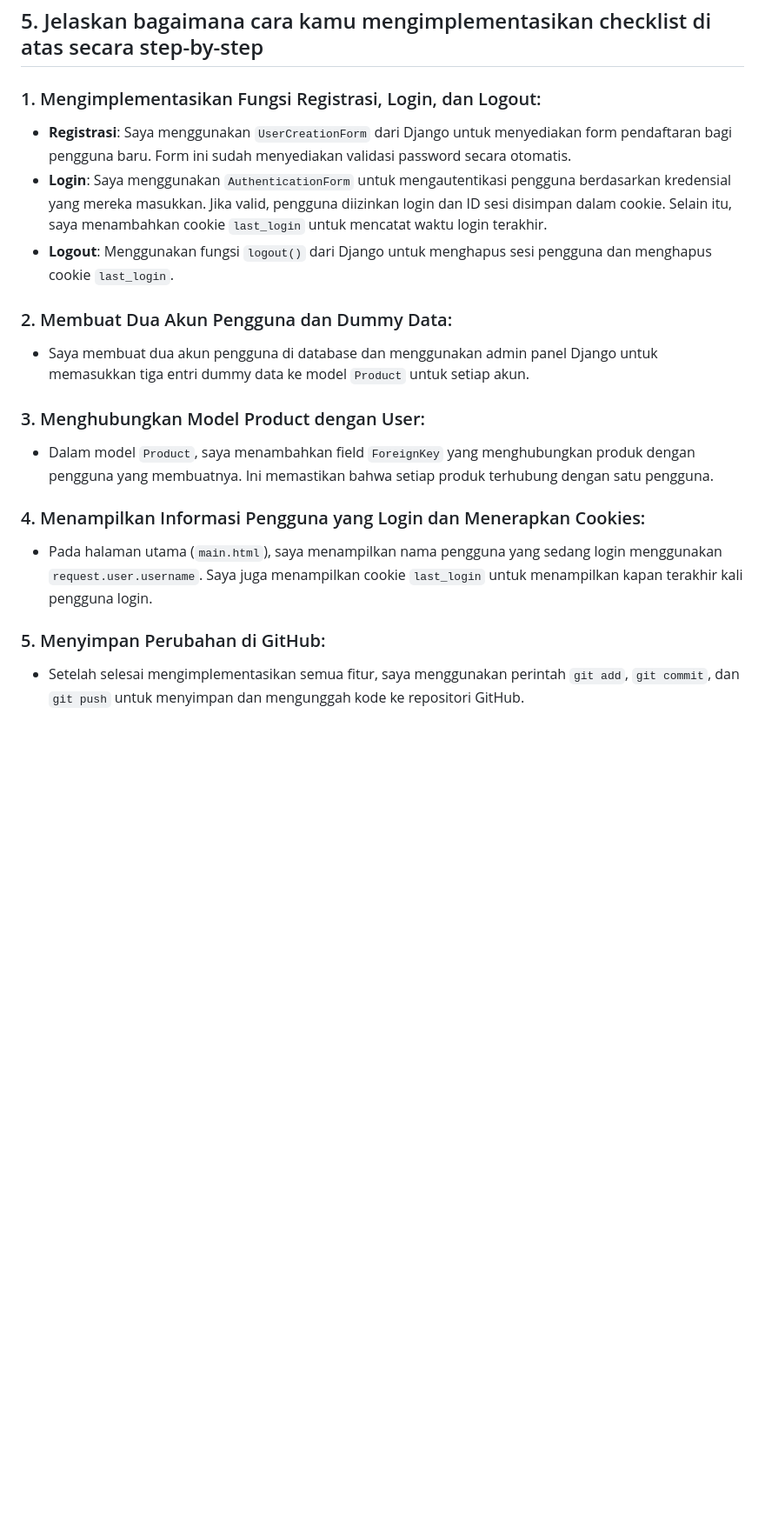
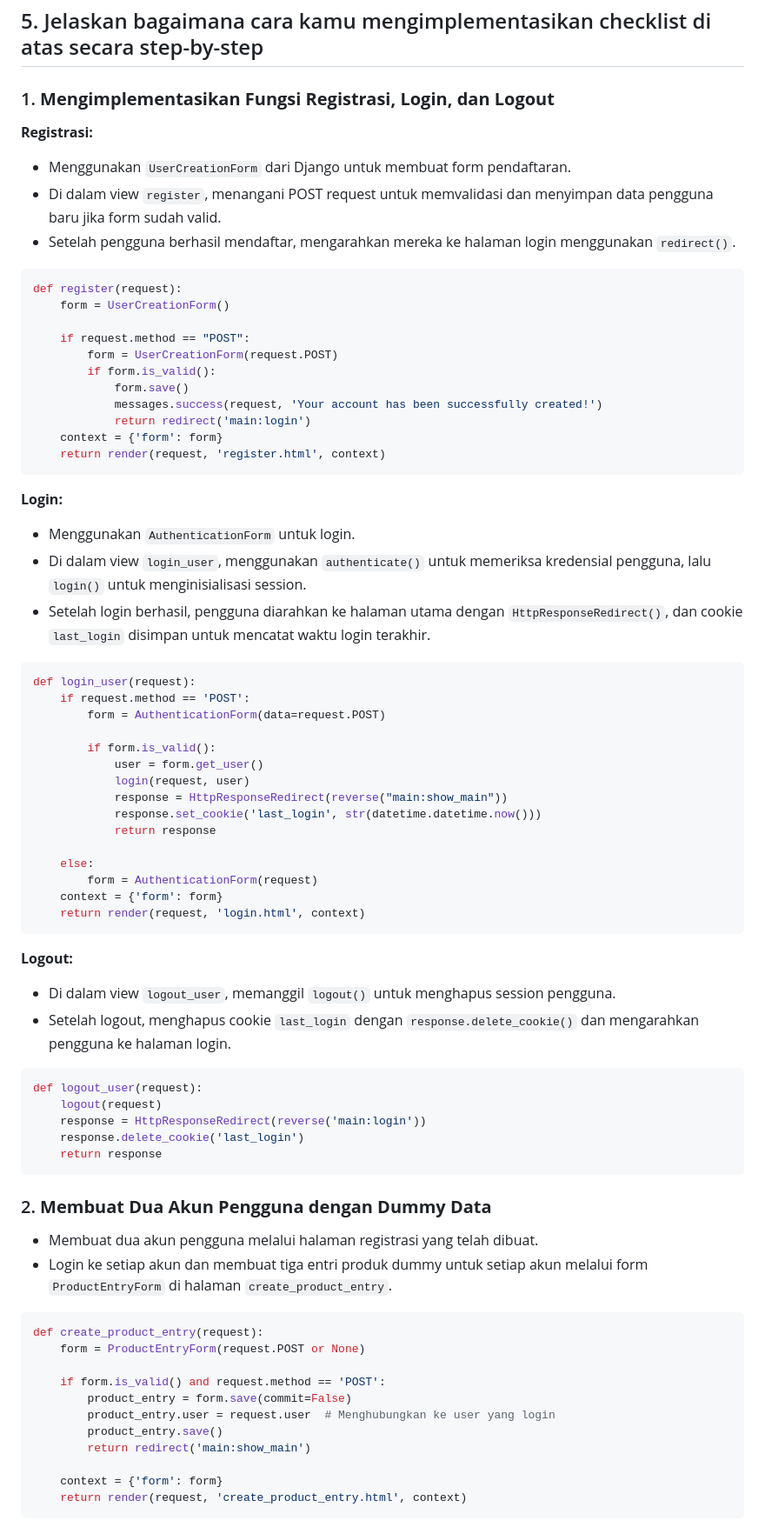
Before and after one commit to poemich/pasar-barang-pilihan, a Markdown page: README.md, the part around one of its changes. Shown at 87% size. Rendered like a GitHub page; blank space fills up the shorter version.

Commit message:
tugas 4 readme 1

````diff
--- a/README.md
+++ b/README.md
@@ -66,19 +117,81 @@ Dengan pengaturan yang tepat, penggunaan cookies dapat dijadikan aman, namun tet
 
 ## 5. Jelaskan bagaimana cara kamu mengimplementasikan checklist di atas secara step-by-step
 
-### 1. Mengimplementasikan Fungsi Registrasi, Login, dan Logout:
-   - **Registrasi**: Saya menggunakan `UserCreationForm` dari Django untuk menyediakan form pendaftaran bagi pengguna baru. Form ini sudah menyediakan validasi password secara otomatis.
-   - **Login**: Saya menggunakan `AuthenticationForm` untuk mengautentikasi pengguna berdasarkan kredensial yang mereka masukkan. Jika valid, pengguna diizinkan login dan ID sesi disimpan dalam cookie. Selain itu, saya menambahkan cookie `last_login` untuk mencatat waktu login terakhir.
-   - **Logout**: Menggunakan fungsi `logout()` dari Django untuk menghapus sesi pengguna dan menghapus cookie `last_login`.
+### 1. **Mengimplementasikan Fungsi Registrasi, Login, dan Logout**
 
-### 2. Membuat Dua Akun Pengguna dan Dummy Data:
-   - Saya membuat dua akun pengguna di database dan menggunakan admin panel Django untuk memasukkan tiga entri dummy data ke model `Product` untuk setiap akun.
+   **Registrasi:**
 
-### 3. Menghubungkan Model Product dengan User:
-   - Dalam model `Product`, saya menambahkan field `ForeignKey` yang menghubungkan produk dengan pengguna yang membuatnya. Ini memastikan bahwa setiap produk terhubung dengan satu pengguna.
+   - Menggunakan `UserCreationForm` dari Django untuk membuat form pendaftaran.
+   - Di dalam view `register`, menangani POST request untuk memvalidasi dan menyimpan data pengguna baru jika form sudah valid.
+   - Setelah pengguna berhasil mendaftar, mengarahkan mereka ke halaman login menggunakan `redirect()`.
 
-### 4. Menampilkan Informasi Pengguna yang Login dan Menerapkan Cookies:
-   - Pada halaman utama (`main.html`), saya menampilkan nama pengguna yang sedang login menggunakan `request.user.username`. Saya juga menampilkan cookie `last_login` untuk menampilkan kapan terakhir kali pengguna login.
+   ```python
+   def register(request):
+       form = UserCreationForm()
 
-### 5. Menyimpan Perubahan di GitHub:
-   - Setelah selesai mengimplementasikan semua fitur, saya menggunakan perintah `git add`, `git commit`, dan `git push` untuk menyimpan dan mengunggah kode ke repositori GitHub.
+       if request.method == "POST":
+           form = UserCreationForm(request.POST)
+           if form.is_valid():
+               form.save()
+               messages.success(request, 'Your account has been successfully created!')
+               return redirect('main:login')
+       context = {'form': form}
+       return render(request, 'register.html', context)
+   ```
+
+   **Login:**
+
+   - Menggunakan `AuthenticationForm` untuk login.
+   - Di dalam view `login_user`, menggunakan `authenticate()` untuk memeriksa kredensial pengguna, lalu `login()` untuk menginisialisasi session.
+   - Setelah login berhasil, pengguna diarahkan ke halaman utama dengan `HttpResponseRedirect()`, dan cookie `last_login` disimpan untuk mencatat waktu login terakhir.
+
+   ```python
+   def login_user(request):
+       if request.method == 'POST':
+           form = AuthenticationForm(data=request.POST)
+
+           if form.is_valid():
+               user = form.get_user()
+               login(request, user)
+               response = HttpResponseRedirect(reverse("main:show_main"))
+               response.set_cookie('last_login', str(datetime.datetime.now()))
+               return response
+
+       else:
+           form = AuthenticationForm(request)
+       context = {'form': form}
+       return render(request, 'login.html', context)
+   ```
+
+   **Logout:**
+
+   - Di dalam view `logout_user`, memanggil `logout()` untuk menghapus session pengguna.
+   - Setelah logout, menghapus cookie `last_login` dengan `response.delete_cookie()` dan mengarahkan pengguna ke halaman login.
+
+   ```python
+   def logout_user(request):
+       logout(request)
+       response = HttpResponseRedirect(reverse('main:login'))
+       response.delete_cookie('last_login')
+       return response
+   ```
+
+### 2. **Membuat Dua Akun Pengguna dengan Dummy Data**
+
+   - Membuat dua akun pengguna melalui halaman registrasi yang telah dibuat.
+   - Login ke setiap akun dan membuat tiga entri produk dummy untuk setiap akun melalui form `ProductEntryForm` di halaman `create_product_entry`.
+
+   ```python
+   def create_product_entry(request):
+       form = ProductEntryForm(request.POST or None)
+
+       if form.is_valid() and request.method == 'POST':
+           product_entry = form.save(commit=False)
+           product_entry.user = request.user  # Menghubungkan ke user yang login
+           product_entry.save()
+           return redirect('main:show_main')
+
+       context = {'form': form}
+       return render(request, 'create_product_entry.html', context)
+   ```
+
````
Also changed, not shown: other parts of README.md (+127 -36 lines).
